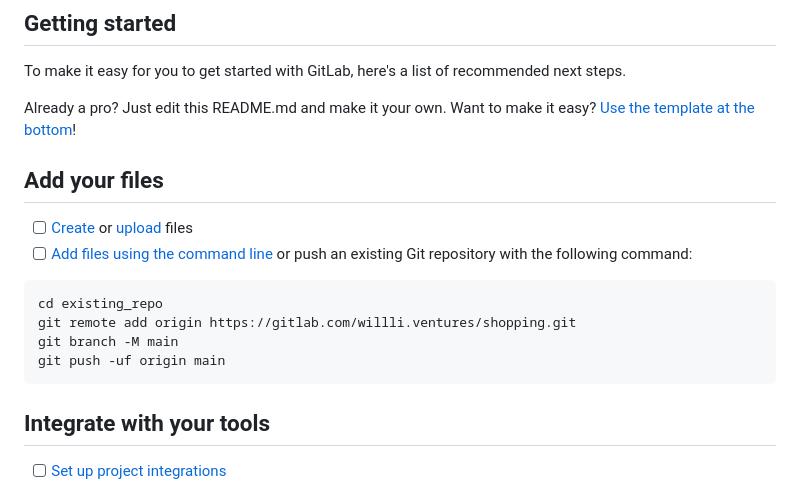
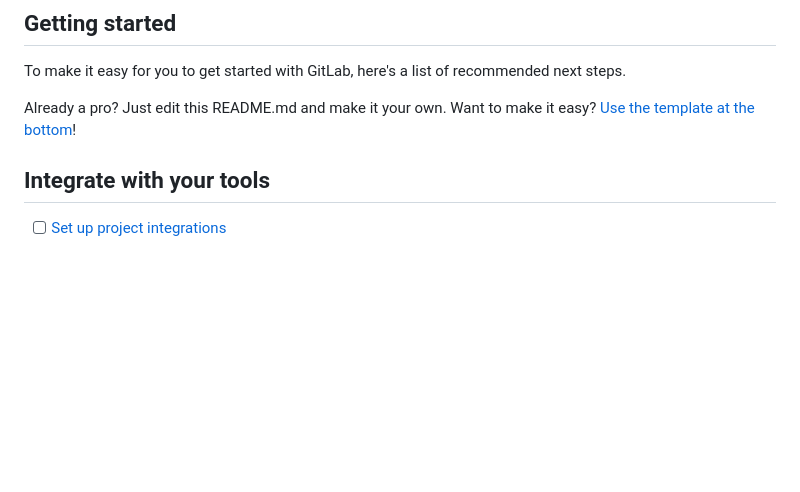
Before and after one commit to miofuku/shopping, a Markdown page: README.md, the part around the change. GitHub-like rendering; blank space fills up the shorter version.

````diff
--- a/README.md
+++ b/README.md
@@ -7,18 +7,6 @@
 To make it easy for you to get started with GitLab, here's a list of recommended next steps.
 
 Already a pro? Just edit this README.md and make it your own. Want to make it easy? [Use the template at the bottom](#editing-this-readme)!
-
-## Add your files
-
-- [ ] [Create](https://docs.gitlab.com/ee/user/project/repository/web_editor.html#create-a-file) or [upload](https://docs.gitlab.com/ee/user/project/repository/web_editor.html#upload-a-file) files
-- [ ] [Add files using the command line](https://docs.gitlab.com/ee/gitlab-basics/add-file.html#add-a-file-using-the-command-line) or push an existing Git repository with the following command:
-
-```
-cd existing_repo
-git remote add origin https://gitlab.com/willli.ventures/shopping.git
-git branch -M main
-git push -uf origin main
-```
 
 ## Integrate with your tools
 
````
